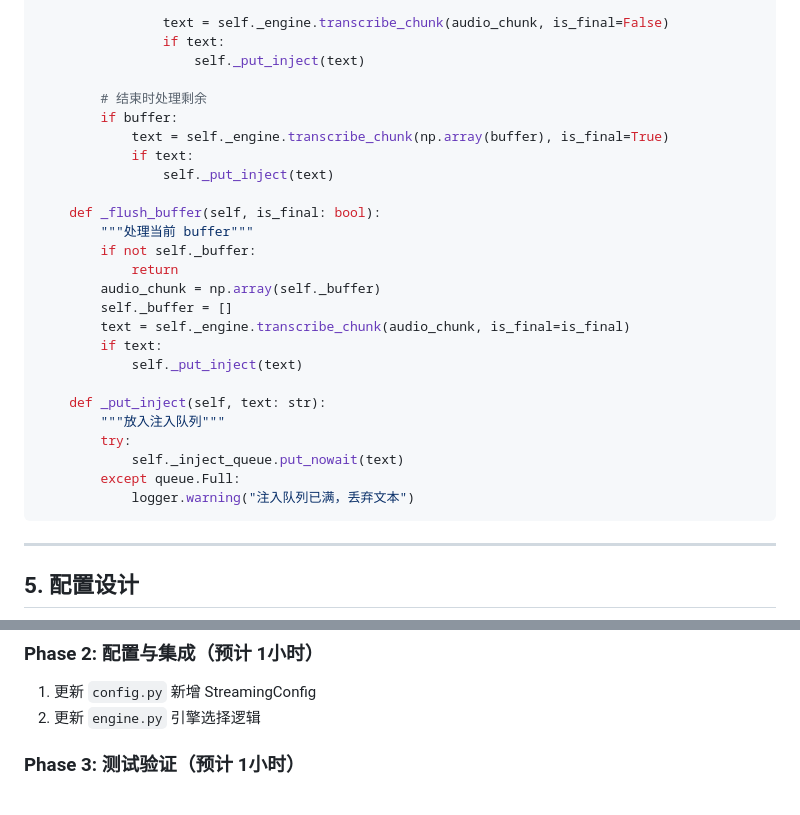
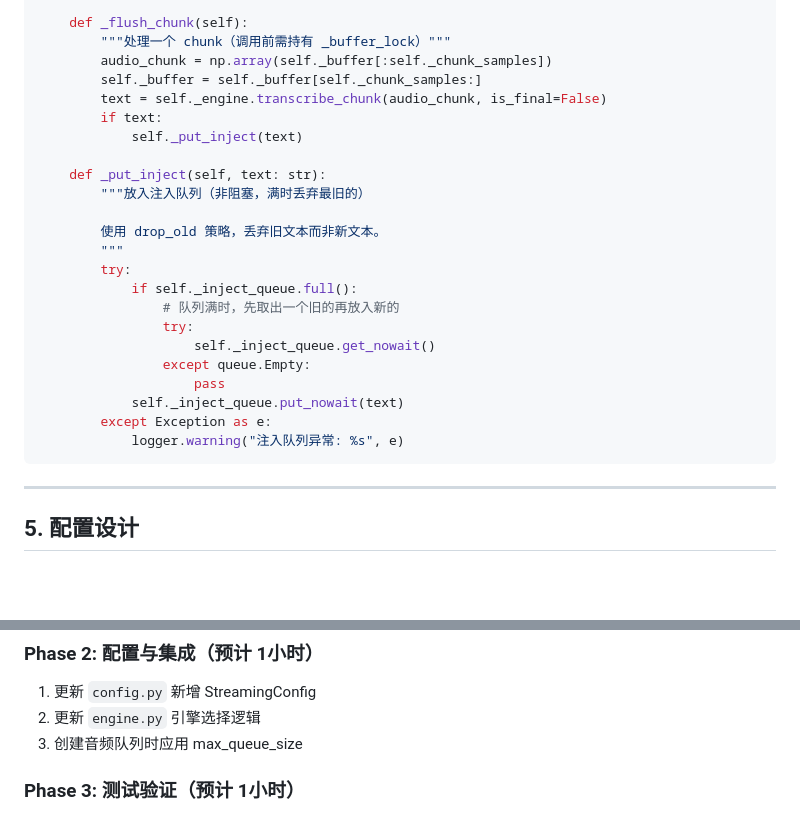
Before and after one commit to lvsaber01/voice-input-tool, a Markdown page: docs/plans/2026-04-21-funasr-streaming-design.md, 2 parts joined by grey strips. GitHub-like rendering; blank space fills up the shorter version.

````diff
--- a/docs/plans/2026-04-21-funasr-streaming-design.md
+++ b/docs/plans/2026-04-21-funasr-streaming-design.md
@@ -235,30 +251,27 @@ class StreamingTranscriber:
 
-                text = self._engine.transcribe_chunk(audio_chunk, is_final=False)
-                if text:
-                    self._put_inject(text)
-
-        # 结束时处理剩余
-        if buffer:
-            text = self._engine.transcribe_chunk(np.array(buffer), is_final=True)
-            if text:
-                self._put_inject(text)
-
-    def _flush_buffer(self, is_final: bool):
-        """处理当前 buffer"""
-        if not self._buffer:
-            return
-        audio_chunk = np.array(self._buffer)
-        self._buffer = []
-        text = self._engine.transcribe_chunk(audio_chunk, is_final=is_final)
+    def _flush_chunk(self):
+        """处理一个 chunk（调用前需持有 _buffer_lock）"""
+        audio_chunk = np.array(self._buffer[:self._chunk_samples])
+        self._buffer = self._buffer[self._chunk_samples:]
+        text = self._engine.transcribe_chunk(audio_chunk, is_final=False)
         if text:
             self._put_inject(text)
 
     def _put_inject(self, text: str):
-        """放入注入队列"""
+        """放入注入队列（非阻塞，满时丢弃最旧的）
+
+        使用 drop_old 策略，丢弃旧文本而非新文本。
+        """
         try:
+            if self._inject_queue.full():
+                # 队列满时，先取出一个旧的再放入新的
+                try:
+                    self._inject_queue.get_nowait()
+                except queue.Empty:
+                    pass
             self._inject_queue.put_nowait(text)
-        except queue.Full:
-            logger.warning("注入队列已满，丢弃文本")
+        except Exception as e:
+            logger.warning("注入队列异常: %s", e)
 ```
 
 ---
@@ -301,6 +314,7 @@ stt:
 ### Phase 2: 配置与集成（预计 1小时）
 1. 更新 `config.py` 新增 StreamingConfig
 2. 更新 `engine.py` 引擎选择逻辑
+3. 创建音频队列时应用 max_queue_size
 
 ### Phase 3: 测试验证（预计 1小时）
 1. 在 Windows 开发机测试流式模式
````
Also changed, not shown: other parts of docs/plans/2026-04-21-funasr-streaming-design.md (+55 -17 lines).
